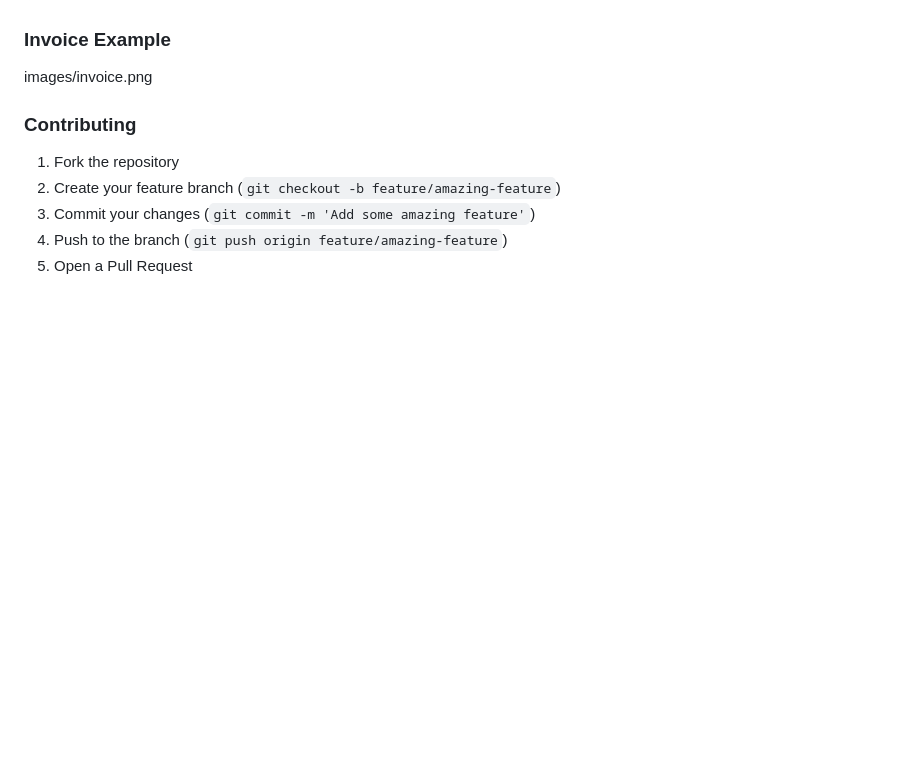
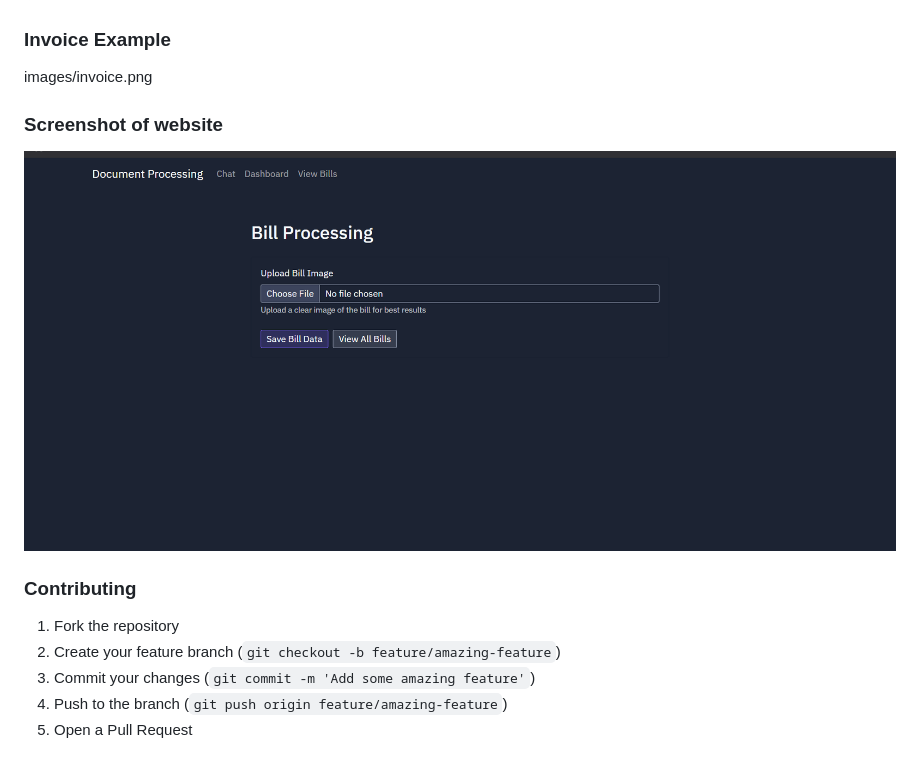
Before and after one commit to Archi470/Google_Girl_Hackathon_SWE_2025, a Markdown page: README.md, the part around the change printed below. GitHub-like rendering; pictures changed too: images/data_entry_from_image_file.png (added); blank space fills up the shorter version.

Commit message:
added images

```diff
--- a/README.md
+++ b/README.md
@@ -110,6 +110,11 @@ Access the deployed version for image-based data entry:
 ### **Invoice Example**
 images/invoice.png
 
+
+### **Screenshot of website**
+![Screenshot of data_entry_from_image_file website](images/data_entry_from_image_file.png)
+
+
 ### **Contributing**
 1. Fork the repository
 2. Create your feature branch (`git checkout -b feature/amazing-feature`)
```
Also changed, not shown: other parts of README.md (+1 -1 lines).
